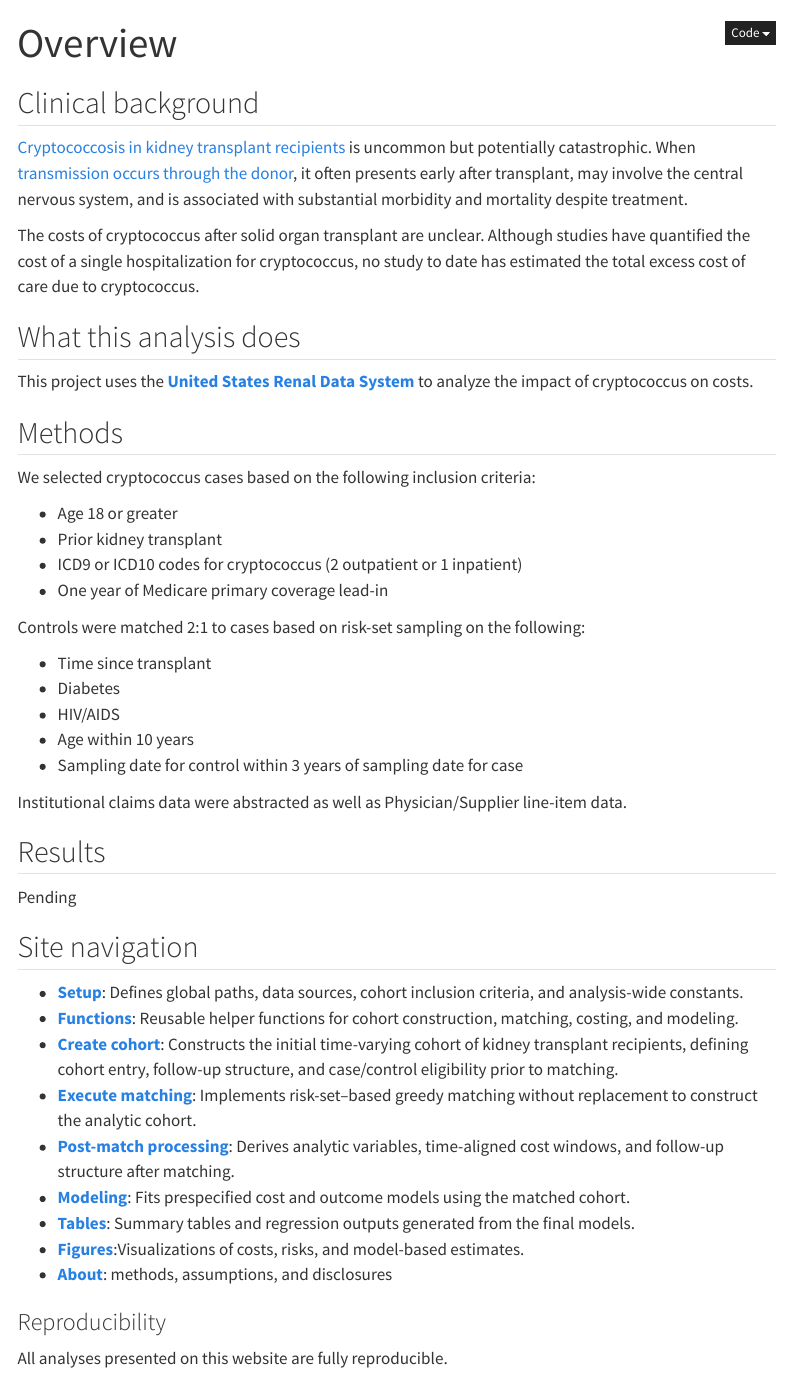
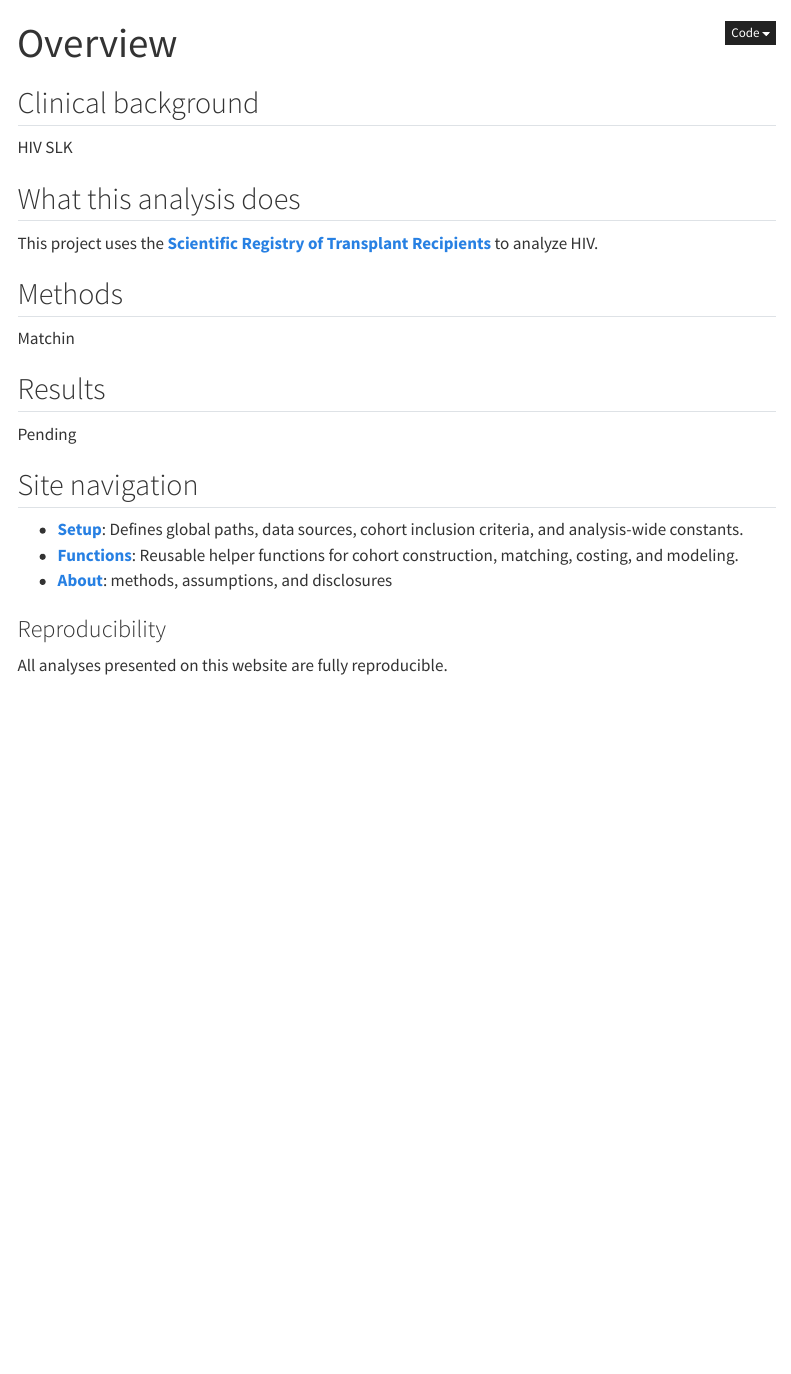
Before and after one commit to VagishHemmige/HIV-SLK-outcomes, a Quarto document (index.qmd): the page in a window 1100 px wide, from its top. Rendered offline with R 4.5, knitr and Pandoc in place of Quarto, with nearby package versions; menus at the side of the page are left out.

Commit message:
Initialize website

```diff
--- a/index.qmd
+++ b/index.qmd
@@ -5,36 +5,17 @@
 
 ## Clinical background
 
-[Cryptococcosis in kidney transplant recipients](https://academic.oup.com/ofid/article/12/5/ofaf263/8121609) is uncommon but potentially catastrophic. When [transmission occurs through the donor](https://pmc.ncbi.nlm.nih.gov/articles/PMC8096655/), it often presents early after transplant, may involve the central nervous system, and is associated with substantial morbidity and mortality despite treatment.
-
-The costs of cryptococcus after solid organ transplant are unclear.  Although studies have quantified the cost of a single hospitalization for cryptococcus,
-no study to date has estimated the total excess cost of care due to cryptococcus.
+HIV SLK
 
 ## What this analysis does
 
-This project uses the [**United States Renal Data System**](https://www.niddk.nih.gov/about-niddk/strategic-plans-reports/usrds) to analyze the impact of cryptococcus on costs.
+This project uses the [**Scientific Registry of Transplant Recipients**]() to analyze HIV.
 
 
 
 ## Methods
 
-We selected cryptococcus cases based on the following inclusion criteria:
-
-- Age 18 or greater
-- Prior kidney transplant
-- ICD9 or ICD10 codes for cryptococcus (2 outpatient or 1 inpatient)
-- One year of Medicare primary coverage lead-in
-
-Controls were matched 2:1 to cases based on risk-set sampling on the following:
-
-- Time since transplant
-- Diabetes
-- HIV/AIDS
-- Age within 10 years
-- Sampling date for control within 3 years of sampling date for case
-
-Institutional claims data were abstracted as well as Physician/Supplier line-item data.
-
+Matchin
 
 ## Results
 
@@ -44,12 +25,6 @@
 
 -   [**Setup**](quarto/setup.qmd): Defines global paths, data sources, cohort inclusion criteria, and analysis-wide constants.
 -   [**Functions**](quarto/functions.qmd): Reusable helper functions for cohort construction, matching, costing, and modeling.
--   [**Create cohort**](quarto/create_cohort.qmd): Constructs the initial time-varying cohort of kidney transplant recipients, defining cohort entry, follow-up structure, and case/control eligibility prior to matching.
--   [**Execute matching**](quarto/execute_matching.qmd): Implements risk-set–based greedy matching without replacement to construct the analytic cohort.
--   [**Post-match processing**](quarto/postmatch_processing.qmd): Derives analytic variables, time-aligned cost windows, and follow-up structure after matching.
--   [**Modeling**](quarto/modeling.qmd): Fits prespecified cost and outcome models using the matched cohort.
--   [**Tables**](quarto/tables.qmd): Summary tables and regression outputs generated from the final models.
--   [**Figures**](quarto/figures.qmd):Visualizations of costs, risks, and model-based estimates.
 -   [**About**](quarto/about.qmd): methods, assumptions, and disclosures
 
 
```
Also changed, not shown: docs/robots.txt (added), docs/search.json (added), index.qmd (2 more changed lines), 20 other files.
